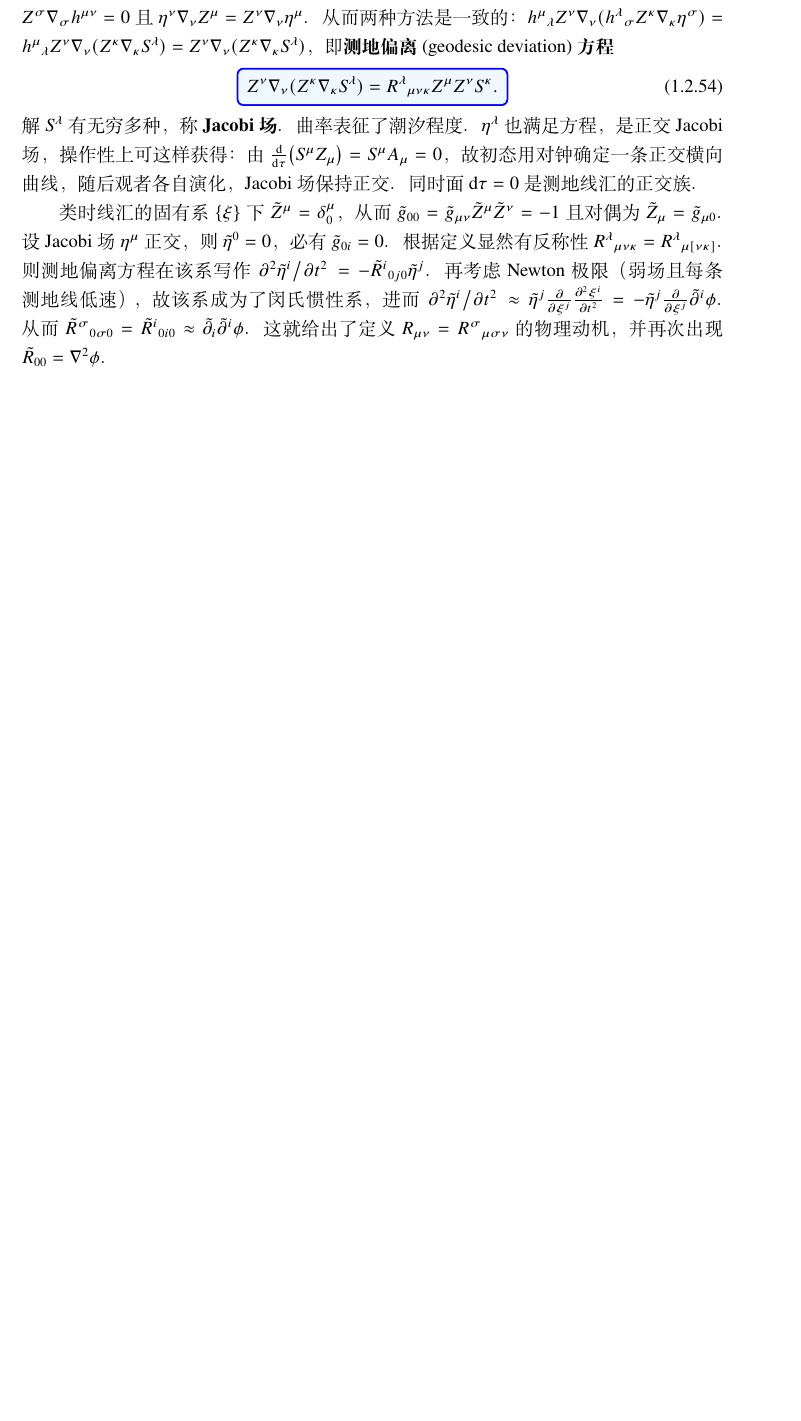
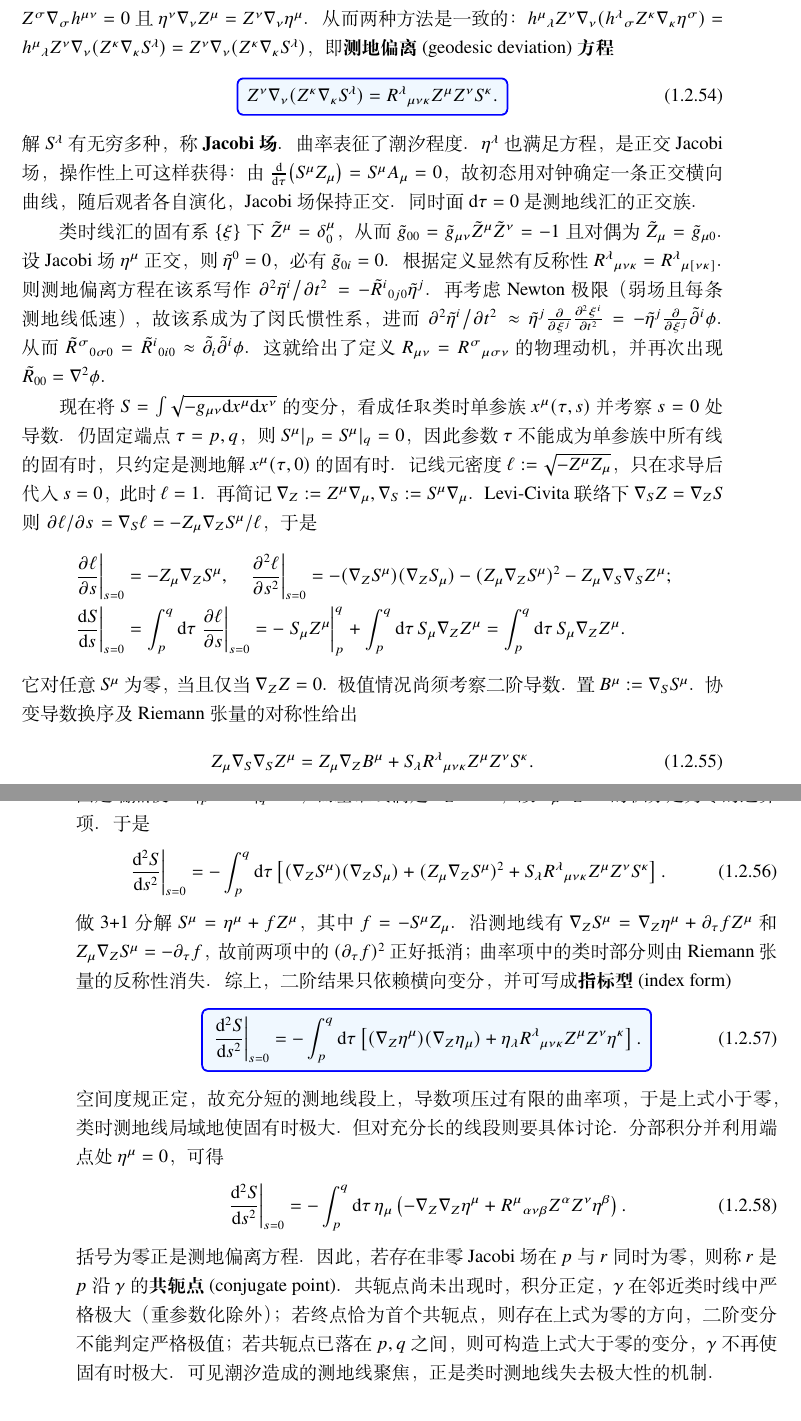
Before and after one commit to xiaxuan1989/GRAVITY, a LaTeX thesis (main.tex, which reads chpt/chpt01.tex): part of page 58 of 80 before the commit and two parts of pages 58 and 59 of 80 after it, the two joined at a grey line, cut so that both start at the same text, the shorter picture padded with empty space. Compiled offline with XeLaTeX; a missing font is replaced by an installed copy or a similar font.

Commit message:
Update chpt01.tex
二阶变分

```diff
--- a/chpt/chpt01.tex
+++ b/chpt/chpt01.tex
@@ -1862,6 +1862,41 @@ $h^\mu{}_\lambda Z^\nu\cd_\nu (h^\lambda{}_\sigma Z^\kappa\cd_\kappa \eta^\sigma
 这就给出了定义 $R_{\mu\nu}={R^\sigma}_{\mu\sigma\nu}$ 的物理动机，并再次出现 $\tilde R_{00} = \nabla^2\phi$。
 
 %% 二阶变分
+
+现在将 $S=\int\sqrt{-g_{\mu\nu}\d x^\mu\d x^\nu}$ 的变分，看成\textit{任取}类时单参族 $x^\mu(\tau,s)$ 并考察 $s=0$ 处导数。
+仍固定端点 $\tau=p,q$，则 $S^\mu|_p=S^\mu|_q=0$，因此参数 $\tau$ 不能成为单参族中所有线的固有时，只约定是测地解 $x^\mu(\tau,0)$ 的固有时。
+记线元密度 $\ell:=\sqrt{-Z^\mu Z_\mu}$，只在求导后代入 $s=0$，此时 $\ell=1$。
+再简记 $\nabla_Z:=Z^\mu\nabla_\mu,\nabla_S:=S^\mu\nabla_\mu$。Levi-Civita 联络下 $\nabla_SZ=\nabla_ZS$ 则 $\pdv*{\ell}{s}=\nabla_S\ell=-Z_\mu\nabla_ZS^\mu/\ell$，于是
+\begin{align*}
+    \eval{\pdv{\ell}{s}}_{s=0}&=-Z_\mu\nabla_ZS^\mu,\quad
+    \eval{\pdv[2]{\ell}{s}}_{s=0}
+    =-(\nabla_ZS^\mu)(\nabla_ZS_\mu)-(Z_\mu\nabla_ZS^\mu)^2-Z_\mu\nabla_S\nabla_SZ^\mu;\\
+    \eval{\dv{S}{s}}_{s=0} &= \int_p^q\d{\tau}\eval{\pdv{\ell}{s}}_{s=0} = -\eval{S_\mu Z^\mu}_p^q+\int_p^q\d\tau\,S_\mu \nabla_Z Z^\mu=\int_p^q\d\tau\,S_\mu \nabla_Z Z^\mu.
+\end{align*}
+它对任意 $S^\mu$ 为零，当且仅当 $\nabla_Z Z=0$。极值情况尚须考察二阶导数。
+置 $B^\mu:=\nabla_SS^\mu$。协变导数换序及 Riemann 张量的对称性给出
+\eq{
+    Z_\mu\nabla_S\nabla_SZ^\mu
+    =Z_\mu\nabla_ZB^\mu+S_\lambda R^\lambda{}_{\mu\nu\kappa}Z^\mu Z^\nu S^\kappa.
+}
+固定端点使 $B^\mu|_p=B^\mu|_q=0$，而基准线满足 $\nabla_ZZ=0$，故 $Z_\mu\nabla_ZB^\mu$ 的积分是为零的边界项。于是
+\eq{
+    \eval{\dv[2]{S}{s}}_{s=0}=-\int_p^q\d\tau\left[(\nabla_ZS^\mu)(\nabla_ZS_\mu)
+    +(Z_\mu\nabla_ZS^\mu)^2+S_\lambda R^\lambda{}_{\mu\nu\kappa}Z^\mu Z^\nu S^\kappa\right].
+}
+做 3+1 分解 $S^\mu=\eta^\mu+fZ^\mu$，其中 $f=-S^\mu Z_\mu$。沿测地线有 $\nabla_ZS^\mu=\nabla_Z\eta^\mu+\p_\tau f Z^\mu$ 和 $Z_\mu\nabla_ZS^\mu=-\p_\tau f$，故前两项中的 $(\p_\tau f)^2$ 正好抵消；曲率项中的类时部分则由 Riemann 张量的反称性消失。综上，二阶结果只依赖横向变分，并可写成\textbf{指标型}(index form)
+\eq{
+\tcbhighmath{
+    \eval{\dv[2]{S}{s}}_{s=0}=-\int_p^q\d\tau\left[(\nabla_Z\eta^\mu)(\nabla_Z\eta_\mu)
+    +\eta_\lambda R^\lambda{}_{\mu\nu\kappa}Z^\mu Z^\nu\eta^\kappa\right].
+}
+}
+空间度规正定，故充分短的测地线段上，导数项压过有限的曲率项，于是上式小于零，类时测地线局域地使固有时极大。
+但对充分长的线段则要具体讨论。分部积分并利用端点处 $\eta^\mu=0$，可得
+\eq{
+    \eval{\dv[2]{S}{s}}_{s=0}=-\int_p^q\d\tau\,\eta_\mu\left(-\nabla_Z \nabla_Z \eta^\mu+R^\mu{}_{\alpha\nu\beta}Z^\alpha Z^\nu\eta^\beta\right).
+}
+括号为零正是测地偏离方程。因此，若存在非零 Jacobi 场在 $p$ 与 $r$ 同时为零，则称 $r$ 是 $p$ 沿 $\gamma$ 的\textbf{共轭点}(conjugate point)。共轭点尚未出现时，积分正定，$\gamma$ 在邻近类时线中严格极大（重参数化除外）；若终点恰为首个共轭点，则存在上式为零的方向，二阶变分不能判定严格极值；若共轭点已落在 $p,q$ 之间，则可构造上式大于零的变分，$\gamma$ 不再使固有时极大。可见潮汐造成的测地线聚焦，正是类时测地线失去极大性的机制。
 
 \subsection{黑洞}\label{sec:bh}
 
```
